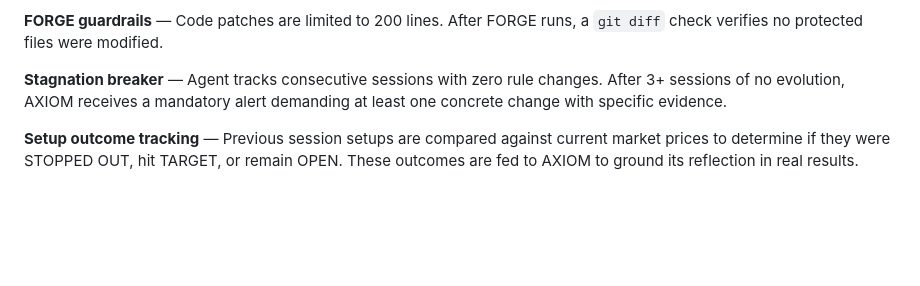
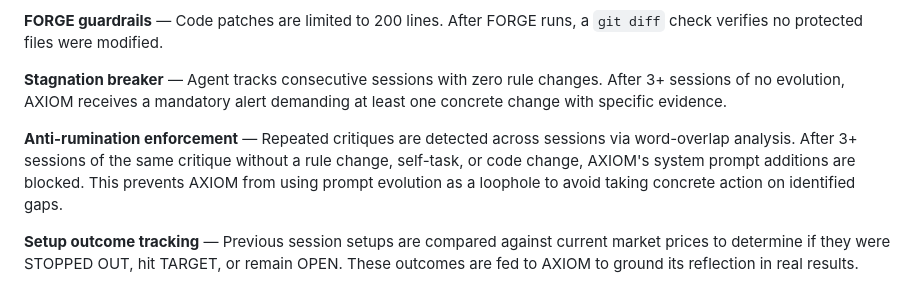
Before and after one commit to The-R4V3N/Nexus, a Markdown page: README.md, the part around the change. GitHub-like rendering; blank space fills up the shorter version.

Commit message:
docs: add anti-rumination enforcement to README and CLAUDE.md

```diff
--- a/README.md
+++ b/README.md
@@ -300,6 +300,8 @@ NEXUS runs a multi-layered defensive pipeline that prevents bad data from enteri
 
 **Stagnation breaker** — Agent tracks consecutive sessions with zero rule changes. After 3+ sessions of no evolution, AXIOM receives a mandatory alert demanding at least one concrete change with specific evidence.
 
+**Anti-rumination enforcement** — Repeated critiques are detected across sessions via word-overlap analysis. After 3+ sessions of the same critique without a rule change, self-task, or code change, AXIOM's system prompt additions are blocked. This prevents AXIOM from using prompt evolution as a loophole to avoid taking concrete action on identified gaps.
+
 **Setup outcome tracking** — Previous session setups are compared against current market prices to determine if they were STOPPED OUT, hit TARGET, or remain OPEN. These outcomes are fed to AXIOM to ground its reflection in real results.
 
 **Failure feedback loop** — Crashes and validation failures are logged to `memory/failures.json` (capped at 20 entries). The last 5 failures are fed into AXIOM's context so NEXUS learns from its own errors.
```
Also changed, not shown: CLAUDE.md (+1 -0 lines).
